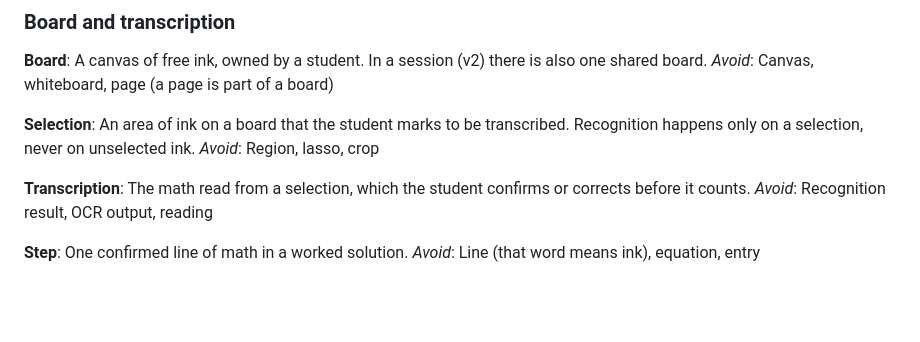
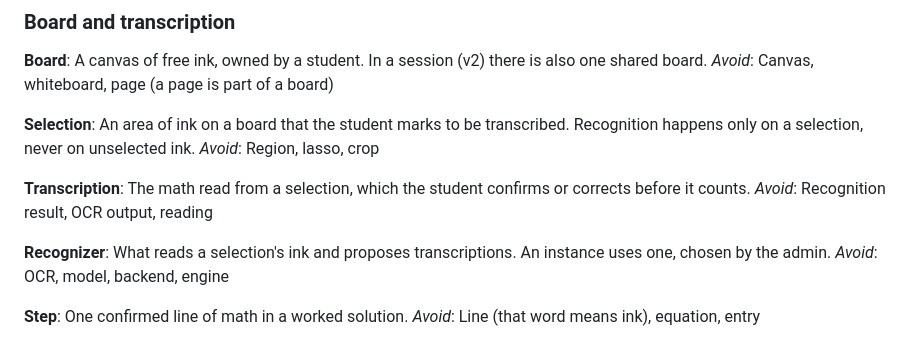
Before and after one commit to george-vrancianu/aequate, a Markdown page: GLOSSARY.md, the part around the change. GitHub-like rendering; blank space fills up the shorter version.

Commit message:
Decide browser default recognizer and launch adapters: ADR 0004 and Recognizer glossary entry
Co-Authored-By: Claude Opus 5.5 <noreply@anthropic.com>

```diff
--- a/GLOSSARY.md
+++ b/GLOSSARY.md
@@ -17,6 +17,10 @@ _Avoid_: Region, lasso, crop
 **Transcription**:
 The math read from a selection, which the student confirms or corrects before it counts.
 _Avoid_: Recognition result, OCR output, reading
+
+**Recognizer**:
+What reads a selection's ink and proposes transcriptions. An instance uses one, chosen by the admin.
+_Avoid_: OCR, model, backend, engine
 
 **Step**:
 One confirmed line of math in a worked solution.
```
Also changed, not shown: docs/adr/0004-pix2text-in-the-browser-with-server-and-key-adapters.md (added, +28 -0 lines).
